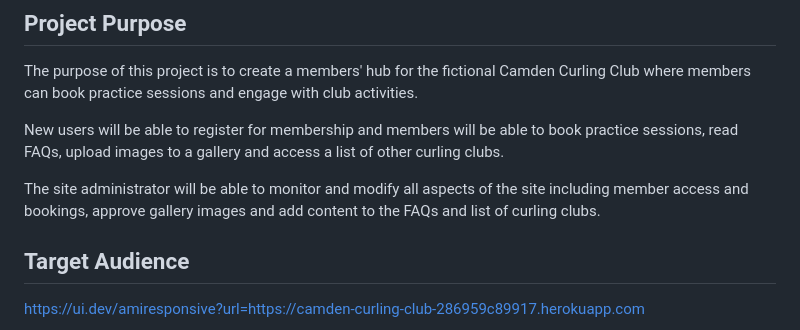
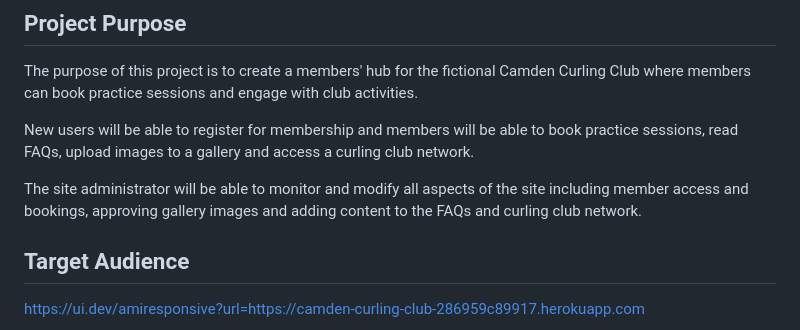
Before and after one commit to Adam-Alive/camden-curling-club, a Markdown page: README.md, the part around the change. Drawn GitHub-style.

```diff
--- a/README.md
+++ b/README.md
@@ -3,9 +3,9 @@
 
 The purpose of this project is to create a members' hub for the fictional Camden Curling Club where members can book practice sessions and engage with club activities.
 
-New users will be able to register for membership and members will be able to book practice sessions, read FAQs, upload images to a gallery and access a list of other curling clubs.
+New users will be able to register for membership and members will be able to book practice sessions, read FAQs, upload images to a gallery and access a curling club network.
 
-The site administrator will be able to monitor and modify all aspects of the site including member access and bookings, approve gallery images and add content to the FAQs and list of curling clubs.
+The site administrator will be able to monitor and modify all aspects of the site including member access and bookings, approving gallery images and adding content to the FAQs and curling club network.
 
 ## Target Audience
 
```
